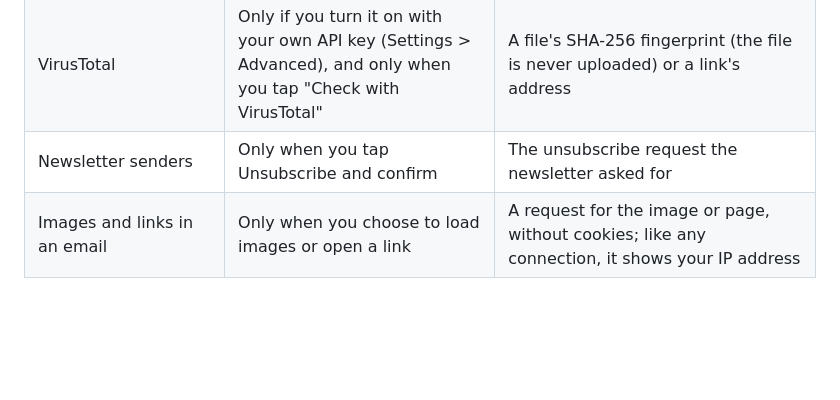
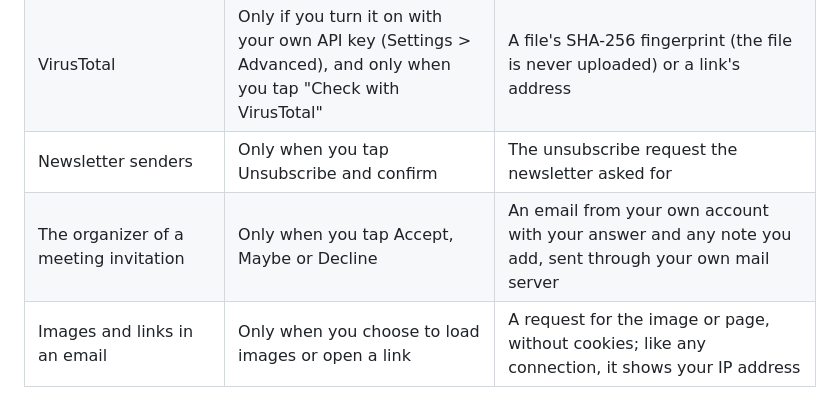
Before and after one commit to pawtaetoe/Citusmail, a Markdown page: docs/privacy-policy.md, the part around the change. GitHub-like rendering; blank space fills up the shorter version.

```diff
--- a/docs/privacy-policy.md
+++ b/docs/privacy-policy.md
@@ -47,6 +47,7 @@ receipts and renewal emails), run entirely on the device.
 | Google Safe Browsing | Only if you turn on "Check links with Google Safe Browsing" (Settings > Advanced) | Lists of dangerous sites are downloaded; to confirm a match, only a 4-byte part of a link's fingerprint is sent, never the link itself |
 | VirusTotal | Only if you turn it on with your own API key (Settings > Advanced), and only when you tap "Check with VirusTotal" | A file's SHA-256 fingerprint (the file is never uploaded) or a link's address |
 | Newsletter senders | Only when you tap Unsubscribe and confirm | The unsubscribe request the newsletter asked for |
+| The organizer of a meeting invitation | Only when you tap Accept, Maybe or Decline | An email from your own account with your answer and any note you add, sent through your own mail server |
 | Images and links in an email | Only when you choose to load images or open a link | A request for the image or page, without cookies; like any connection, it shows your IP address |
 
 Each of these services handles data under its own privacy policy.
```
Also changed, not shown: PRIVACY.md (+2 -0 lines), README.md (+5 -0 lines).
